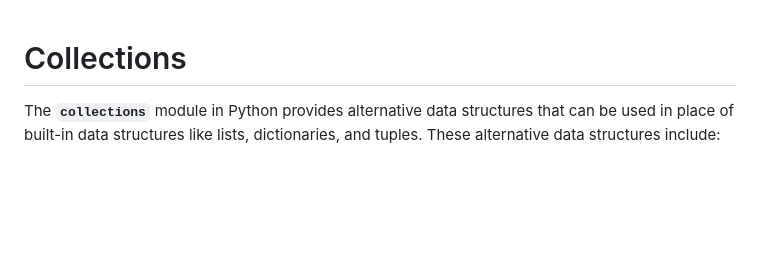
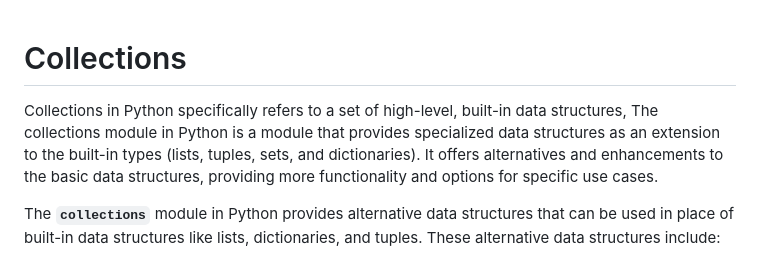
Before and after one commit to rbheemanaboyena/python_lab, a Markdown page: docs/007 Collections.md, the part around the change. Drawn GitHub-style; blank space fills up the shorter version.

```diff
--- a/docs/007 Collections.md
+++ b/docs/007 Collections.md
@@ -1,4 +1,6 @@
 # Collections
+
+Collections in Python specifically refers to a set of high-level, built-in data structures, The collections module in Python is a module that provides specialized data structures as an extension to the built-in types (lists, tuples, sets, and dictionaries). It offers alternatives and enhancements to the basic data structures, providing more functionality and options for specific use cases.
 
 The **`collections`** module in Python provides alternative data structures that can be used in place of built-in data structures like lists, dictionaries, and tuples. These alternative data structures include:
 
```
